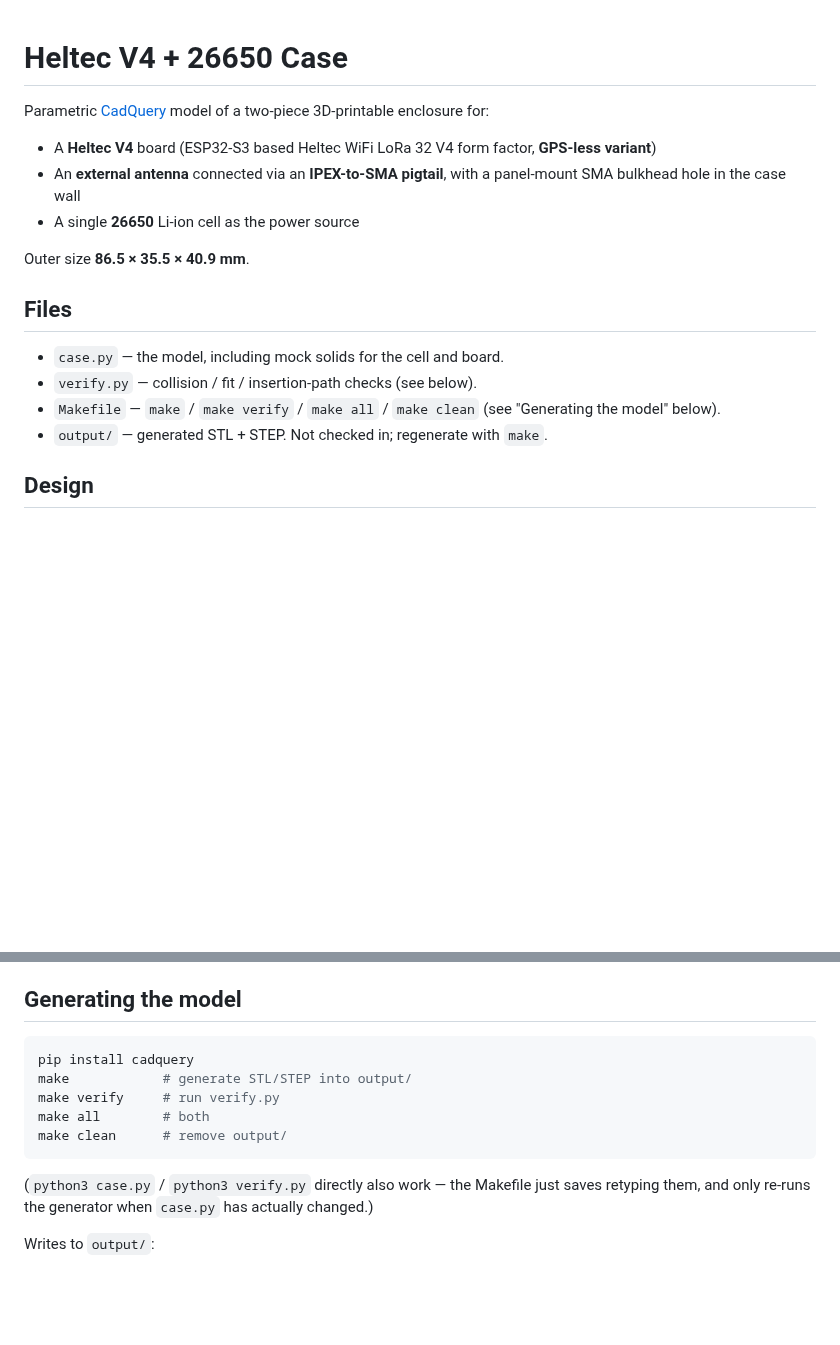
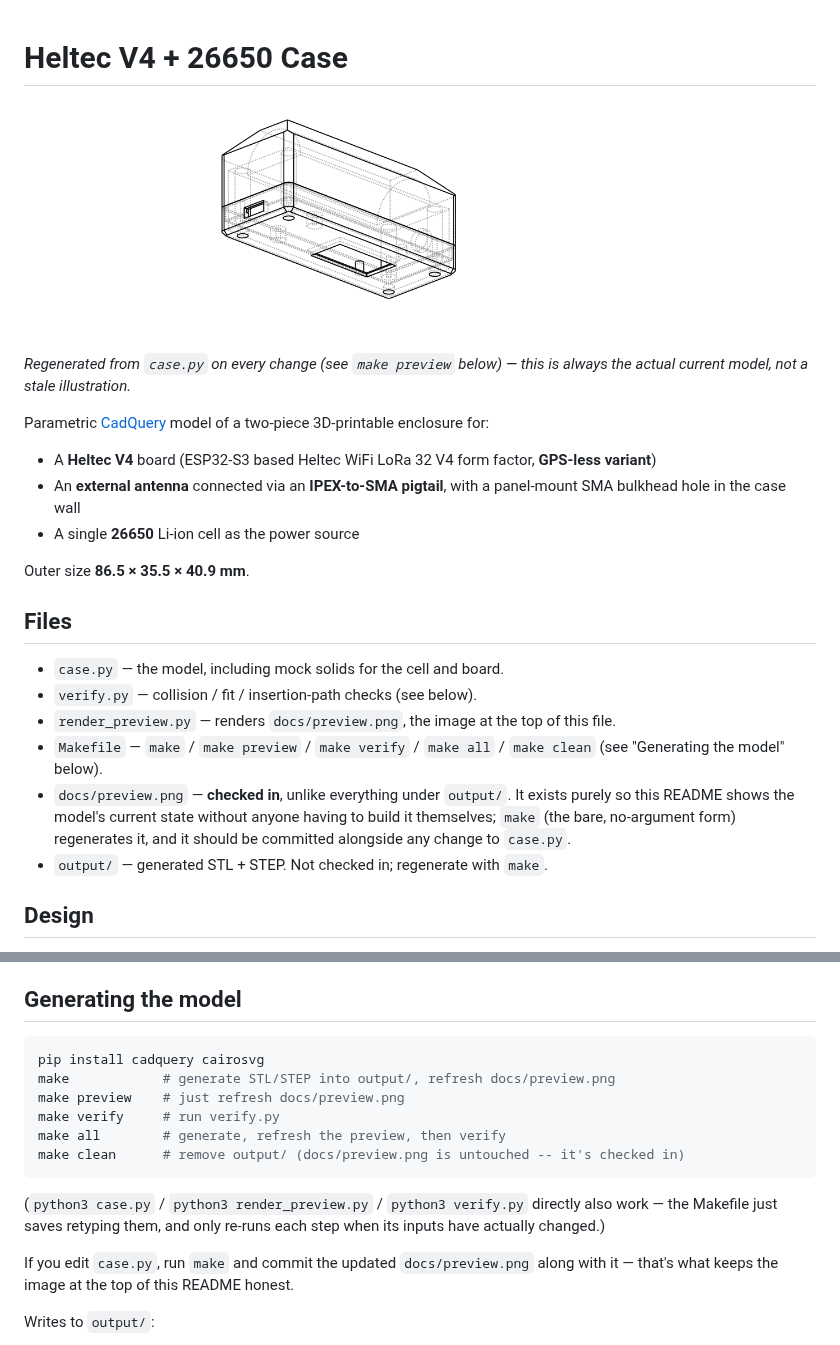
Before and after one commit to eduard-sukharev/Heltec-v4-26650-case, a Markdown page: README.md, 2 parts joined by grey strips. Rendered like a GitHub page; pictures changed too: docs/preview.png (added); blank space fills up the shorter version.

````diff
--- a/README.md
+++ b/README.md
@@ -1,4 +1,9 @@
 # Heltec V4 + 26650 Case
+
+![Current state of the model](docs/preview.png)
+
+*Regenerated from `case.py` on every change (see `make preview` below) —
+this is always the actual current model, not a stale illustration.*
 
 Parametric [CadQuery](https://cadquery.readthedocs.io/) model of a
 two-piece 3D-printable enclosure for:
@@ -15,8 +20,15 @@ Outer size **86.5 × 35.5 × 40.9 mm**.
 
 - `case.py` — the model, including mock solids for the cell and board.
 - `verify.py` — collision / fit / insertion-path checks (see below).
-- `Makefile` — `make` / `make verify` / `make all` / `make clean` (see
-  "Generating the model" below).
+- `render_preview.py` — renders `docs/preview.png`, the image at the top of
+  this file.
+- `Makefile` — `make` / `make preview` / `make verify` / `make all` /
+  `make clean` (see "Generating the model" below).
+- `docs/preview.png` — **checked in**, unlike everything under `output/`.
+  It exists purely so this README shows the model's current state without
+  anyone having to build it themselves; `make` (the bare, no-argument form)
+  regenerates it, and it should be committed alongside any change to
+  `case.py`.
 - `output/` — generated STL + STEP. Not checked in; regenerate with `make`.
 
 ## Design
@@ -262,16 +274,21 @@ thickness, component heights, and connector positions.
 ## Generating the model
 
 ```bash
-pip install cadquery
-make            # generate STL/STEP into output/
+pip install cadquery cairosvg
+make            # generate STL/STEP into output/, refresh docs/preview.png
+make preview    # just refresh docs/preview.png
 make verify     # run verify.py
-make all        # both
-make clean      # remove output/
+make all        # generate, refresh the preview, then verify
+make clean      # remove output/ (docs/preview.png is untouched -- it's checked in)
 ```
 
-(`python3 case.py` / `python3 verify.py` directly also work — the Makefile
-just saves retyping them, and only re-runs the generator when `case.py` has
-actually changed.)
+(`python3 case.py` / `python3 render_preview.py` / `python3 verify.py`
+directly also work — the Makefile just saves retyping them, and only
+re-runs each step when its inputs have actually changed.)
+
+If you edit `case.py`, run `make` and commit the updated
+`docs/preview.png` along with it — that's what keeps the image at the top
+of this README honest.
 
 Writes to `output/`:
 
````
Also changed, not shown: 2 other files.
